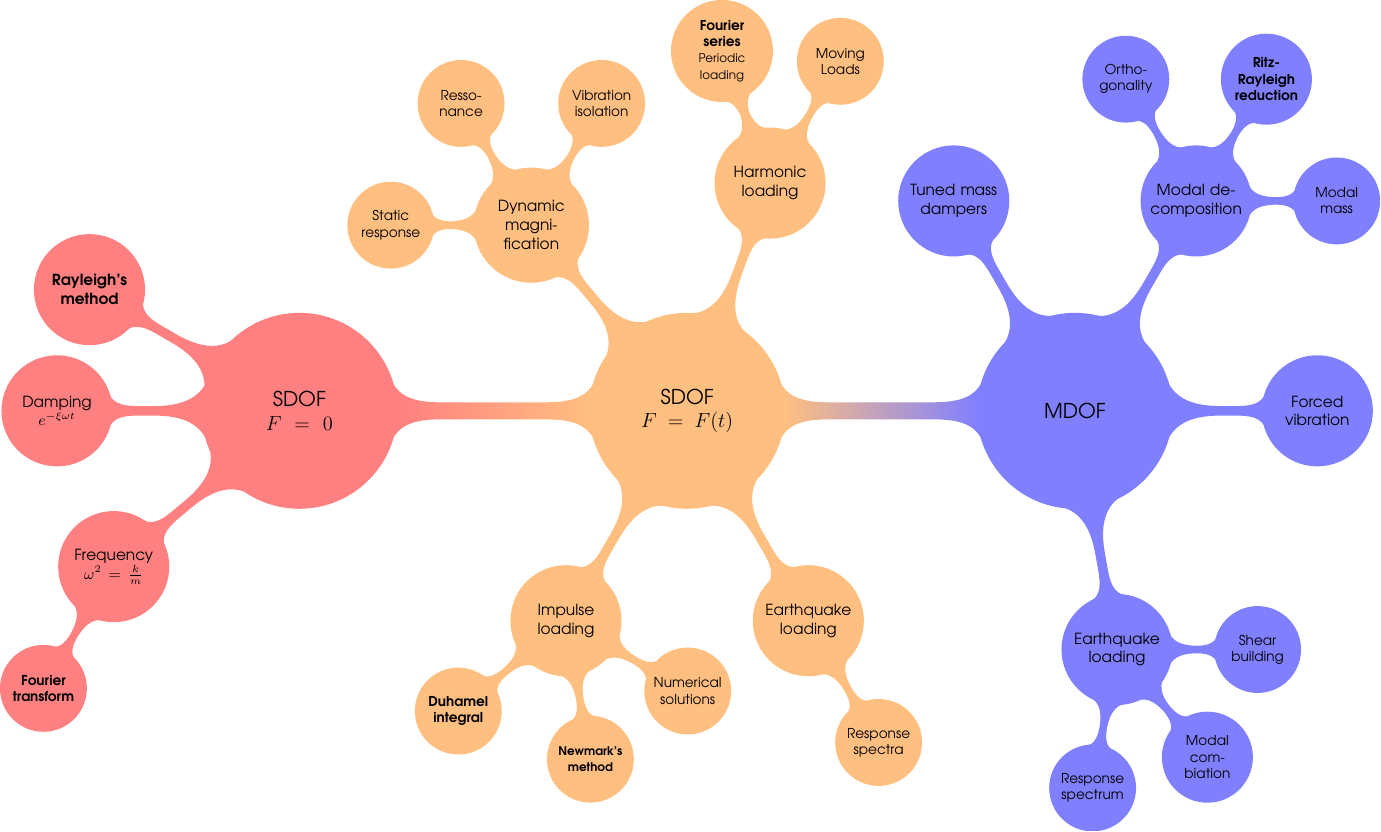
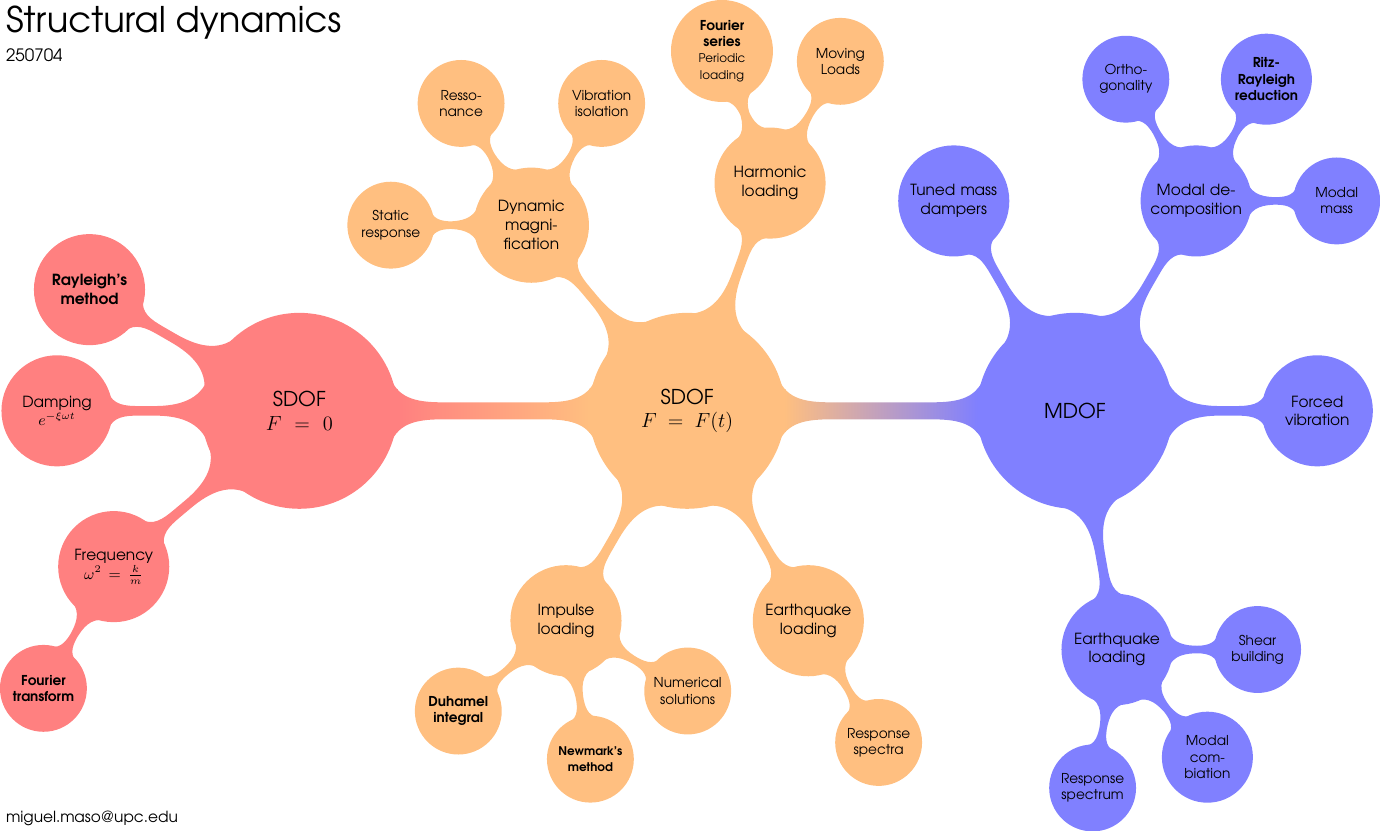
Before and after one commit to miguelmaso/dynamics, a LaTeX figure (notes/mindmap/mindmap.tex): the whole page. Compiled offline with pdfLaTeX.

Commit message:
added title and author

```diff
--- a/notes/mindmap/mindmap.tex
+++ b/notes/mindmap/mindmap.tex
@@ -10,16 +10,16 @@
 \colorlet{third}{blue!50}
 
 \begin{document}
-\begin{tikzpicture}[mindmap]
+\begin{tikzpicture}
 
-\path [concept color=first] node [concept] (a) at (0,0) {SDOF\\$F=0$}
+\path [mindmap,concept color=first] node [concept] (a) at (0,0) {SDOF\\$F=0$}
     child [grow=220] {node [concept] {Frequency $\omega^2=\frac{k}{m}$}
         child [grow=240] {node [concept] {\textbf{Fourier transform}}}
     }
     child [grow=180] {node [concept] {Damping $e^{-\xi\omega t}$}}
     child [grow=150] {node [concept] {\textbf{Rayleigh's method}}}
 ;
-\path [concept color=second] node [concept] (b) at (8,0){SDOF\\$F=F(t)$}
+\path [mindmap,concept color=second] node [concept] (b) at (8,0){SDOF\\$F=F(t)$}
     child [grow=130] {node [concept] {Dynamic magnification}
         child [grow=180] {node [concept] {Static response}}
         child [grow=120] {node [concept] {Resso-\\nance}}
@@ -56,5 +56,8 @@
 \path (a) to[circle connection bar switch color=from (first) to (second)] (b);
 \path (b) to[circle connection bar switch color=from (second) to (third)] (c);
 
+\node at (current bounding box.north west) [anchor=north west,align=left] {\huge{Structural dynamics}\\[5pt]250704};
+\node at (current bounding box.south west) [anchor=south west] {\small{miguel.maso@upc.edu}};
+
 \end{tikzpicture}
 \end{document}
```
Also changed, not shown: notes/mindmap/mindmap.tex (2 more changed lines).
